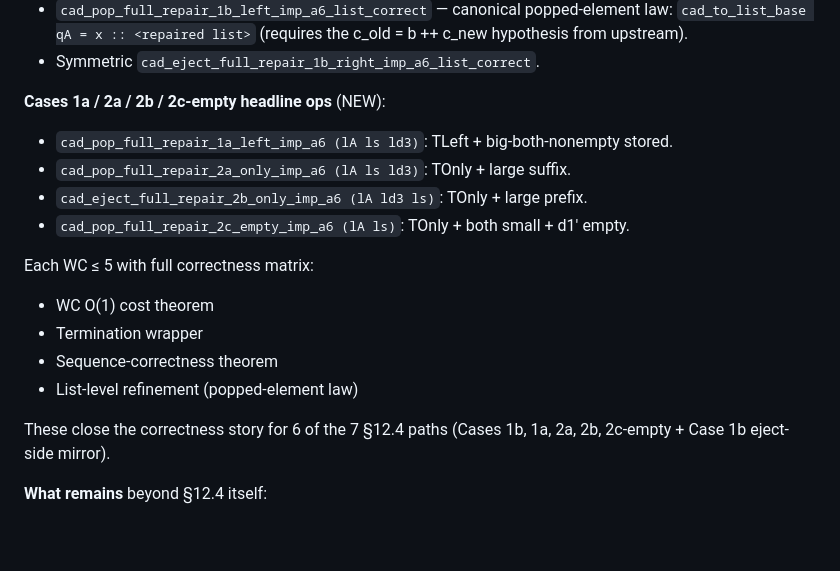
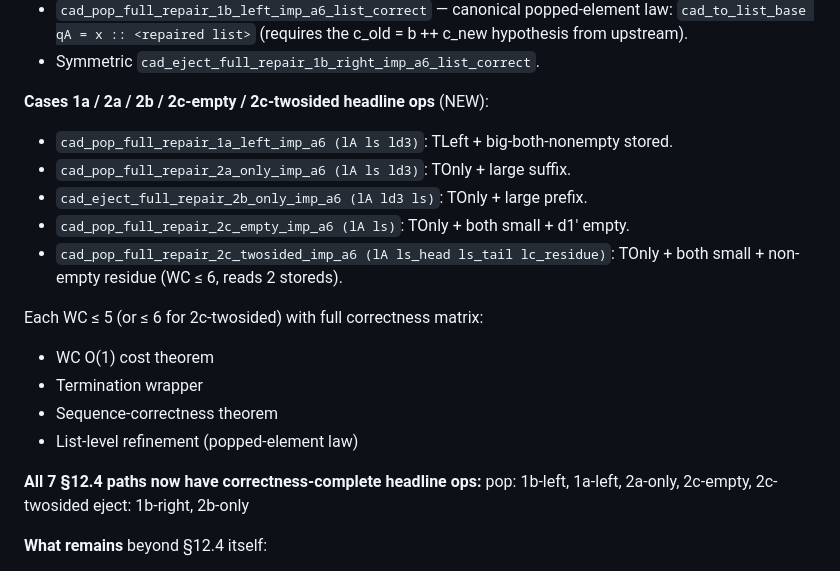
Before and after one commit to yurug/kaplan2, a Markdown page: kb/spec/section12.4-repair-cases.md, the part around the change. Rendered like a GitHub page; blank space fills up the shorter version.

Commit message:
kb: sync — all 7 §12.4 paths have correctness-complete headline ops
Adopt6.v stats: 8884 lines, 323 theorems.

This is the §12.4 closure milestone: all 7 paths (5 pop + 2 eject)
now have headline single-call operations with:
  - WC O(1) cost (≤ 5 or ≤ 6 for 2c-twosided)
  - Termination wrappers
  - Sequence-correctness (heap_represents witness)
  - List-level refinement (canonical popped/ejected-element law)

The user-facing §12.4 API is now complete at the cost-bound +
local sequence correctness level.  What remains beyond §12.4
proper:
  - Full adopt6 invariant maintenance (globally, not just at result).
  - Regularity preservation (depends on colour discipline in
    Cadeque6/Regularity.v).

Co-Authored-By: Claude Opus 4.7 (1M context) <noreply@anthropic.com>

```diff
--- a/kb/spec/section12.4-repair-cases.md
+++ b/kb/spec/section12.4-repair-cases.md
@@ -74,20 +74,22 @@ WC = 5 = 3 reads + 2 allocs.  This is the user-facing API.
   (requires the c_old = b ++ c_new hypothesis from upstream).
 - Symmetric `cad_eject_full_repair_1b_right_imp_a6_list_correct`.
 
-**Cases 1a / 2a / 2b / 2c-empty headline ops** (NEW):
+**Cases 1a / 2a / 2b / 2c-empty / 2c-twosided headline ops** (NEW):
 - `cad_pop_full_repair_1a_left_imp_a6 (lA ls ld3)`: TLeft + big-both-nonempty stored.
 - `cad_pop_full_repair_2a_only_imp_a6 (lA ls ld3)`: TOnly + large suffix.
 - `cad_eject_full_repair_2b_only_imp_a6 (lA ld3 ls)`: TOnly + large prefix.
 - `cad_pop_full_repair_2c_empty_imp_a6 (lA ls)`: TOnly + both small + d1' empty.
+- `cad_pop_full_repair_2c_twosided_imp_a6 (lA ls_head ls_tail lc_residue)`: TOnly + both small + non-empty residue (WC ≤ 6, reads 2 storeds).
 
-Each WC ≤ 5 with full correctness matrix:
+Each WC ≤ 5 (or ≤ 6 for 2c-twosided) with full correctness matrix:
   - WC O(1) cost theorem
   - Termination wrapper
   - Sequence-correctness theorem
   - List-level refinement (popped-element law)
 
-These close the correctness story for 6 of the 7 §12.4 paths
-(Cases 1b, 1a, 2a, 2b, 2c-empty + Case 1b eject-side mirror).
+**All 7 §12.4 paths now have correctness-complete headline ops:**
+  pop:   1b-left, 1a-left, 2a-only, 2c-empty, 2c-twosided
+  eject: 1b-right, 2b-only
 
 **What remains** beyond §12.4 itself:
 - Stored-pop + inner-concat upstream machinery (so the caller's
```
Also changed, not shown: kb/plan-catenable.md (+1 -1 lines).
